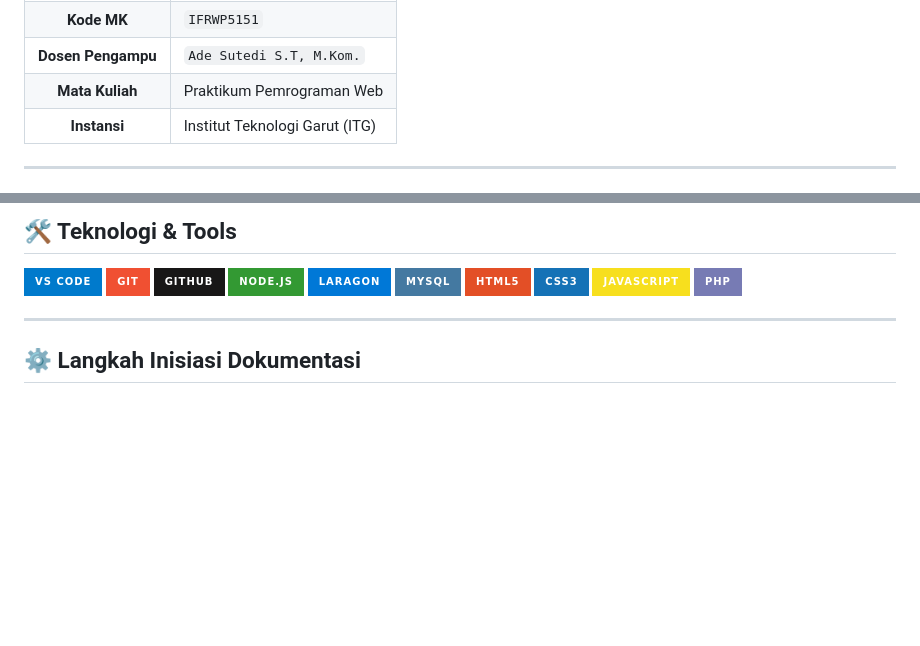
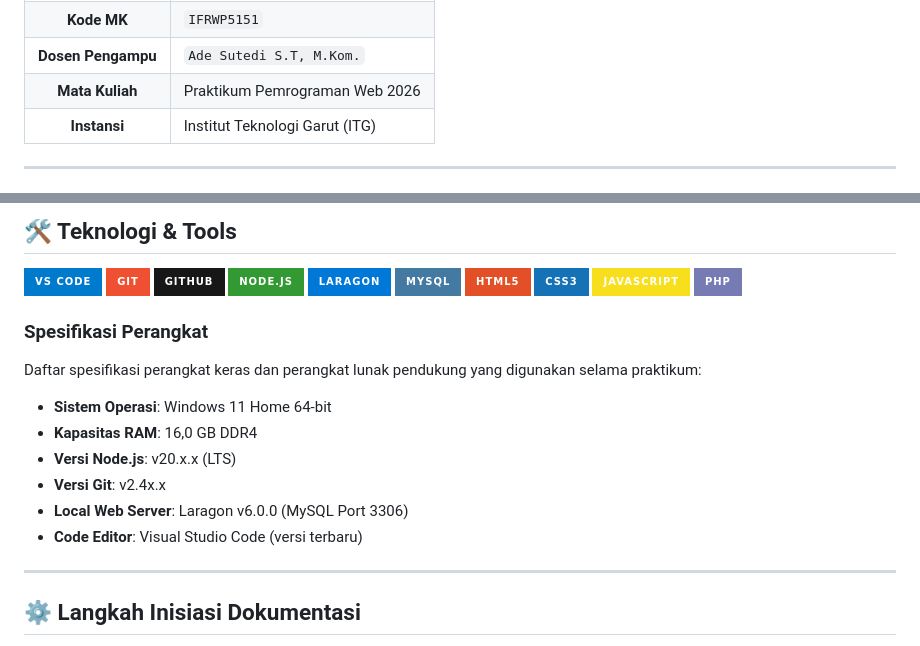
Before and after one commit to 2406106-source/2406106_YusrinaFauziyyah_PraktikumPemrogramanWeb, a Markdown page: README.md, 2 parts joined by grey strips. Drawn GitHub-style; badges without logos; blank space fills up the shorter version.

```diff
--- a/README.md
+++ b/README.md
@@ -62,7 +62,7 @@
   </tr>
   <tr>
     <td align="center"><b>Mata Kuliah</b></td>
-    <td>Praktikum Pemrograman Web </td>
+    <td>Praktikum Pemrograman Web 2026</td>
   </tr>
   <tr>
     <td align="center"><b>Instansi</b></td>
@@ -120,6 +120,15 @@ Berikut adalah ringkasan progres dan materi yang telah dipelajari dalam praktiku
   <img src="https://img.shields.io/badge/JavaScript-F7DF1E?style=for-the-badge&logo=javascript&logoColor=black" alt="JavaScript">
   <img src="https://img.shields.io/badge/PHP-777BB4?style=for-the-badge&logo=php&logoColor=white" alt="PHP">
 </p>
+
+### Spesifikasi Perangkat
+Daftar spesifikasi perangkat keras dan perangkat lunak pendukung yang digunakan selama praktikum:
+* **Sistem Operasi**: Windows 11 Home 64-bit
+* **Kapasitas RAM**: 16,0 GB DDR4
+* **Versi Node.js**: v20.x.x (LTS)
+* **Versi Git**: v2.4x.x
+* **Local Web Server**: Laragon v6.0.0 (MySQL Port 3306)
+* **Code Editor**: Visual Studio Code (versi terbaru)
 
 ---
 
```
